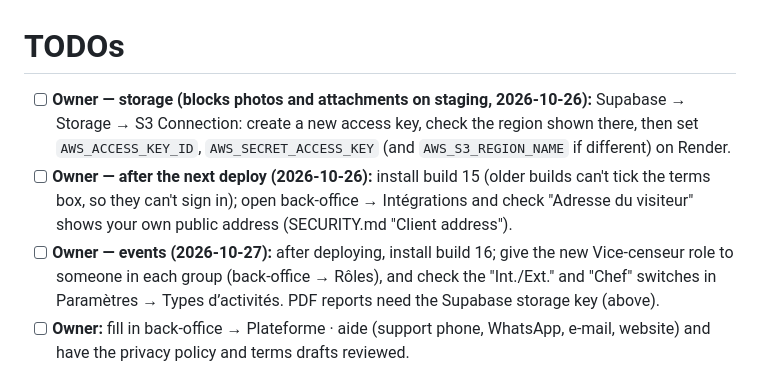
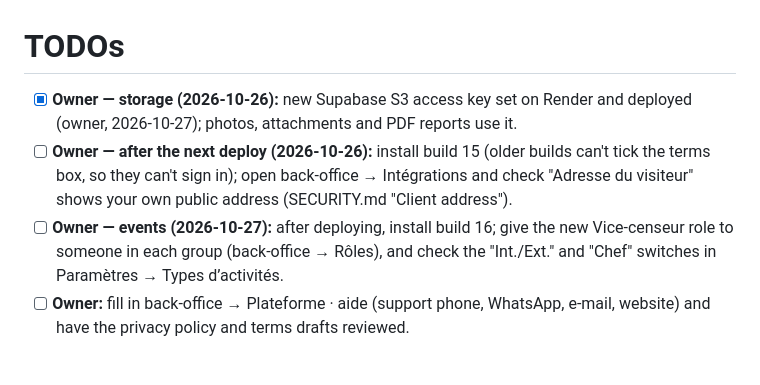
Before and after one commit to Stores237/msg-gestion, a Markdown page: TODOS.md, the part around the change. GitHub-like rendering.

Commit message:
Docs: Supabase S3 key renewed on Render by the owner
Co-Authored-By: Claude Opus 5.5 <noreply@anthropic.com>
Claude-Session: https://claude.ai/code/session_01TpgoAqVSgkeqK8GEP9kvPo

```diff
--- a/TODOS.md
+++ b/TODOS.md
@@ -1,15 +1,13 @@
 # TODOs
 
-- [ ] **Owner — storage (blocks photos and attachments on staging, 2026-10-26):** Supabase →
-  Storage → S3 Connection: create a new access key, check the region shown there, then set
-  `AWS_ACCESS_KEY_ID`, `AWS_SECRET_ACCESS_KEY` (and `AWS_S3_REGION_NAME` if different) on Render.
+- [x] **Owner — storage (2026-10-26):** new Supabase S3 access key set on Render and deployed
+  (owner, 2026-10-27); photos, attachments and PDF reports use it.
 - [ ] **Owner — after the next deploy (2026-10-26):** install build 15 (older builds can't tick
   the terms box, so they can't sign in); open back-office → Intégrations and check "Adresse du
   visiteur" shows your own public address (SECURITY.md "Client address").
 - [ ] **Owner — events (2026-10-27):** after deploying, install build 16; give the new
   Vice-censeur role to someone in each group (back-office → Rôles), and check the "Int./Ext."
-  and "Chef" switches in Paramètres → Types d’activités. PDF reports need the Supabase storage
-  key (above).
+  and "Chef" switches in Paramètres → Types d’activités.
 - [ ] **Owner:** fill in back-office → Plateforme · aide (support phone, WhatsApp, e-mail, website)
   and have the privacy policy and terms drafts reviewed.
 
```
Also changed, not shown: BETA_CHANGES.md (+2 -1 lines), SECURITY.md (+1 -1 lines).
